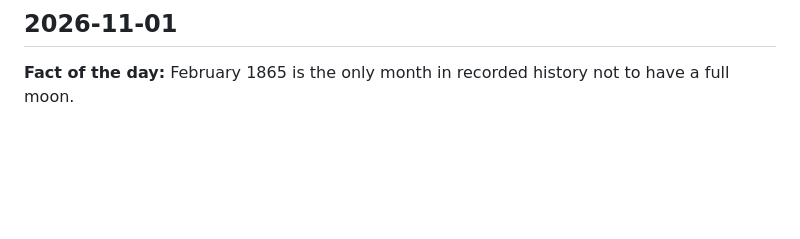
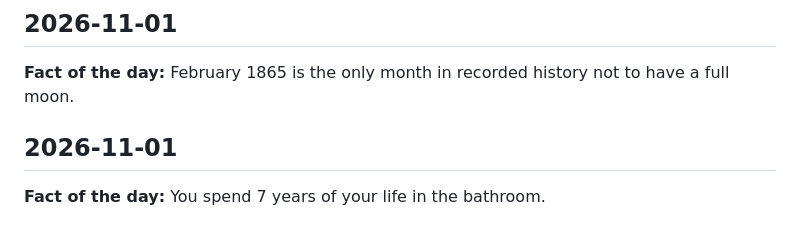
Before and after one commit to YogeshRajasekhar/JARVIS, a Markdown page: KNOWLEDGE_LOG.md, the part around the change. Drawn GitHub-style; blank space fills up the shorter version.

Commit message:
chore: daily knowledge log entry (2026-11-01 11:49 UTC)

```diff
--- a/KNOWLEDGE_LOG.md
+++ b/KNOWLEDGE_LOG.md
@@ -1306,3 +1306,7 @@ A running log of daily facts, quotes, and words, auto-posted by GitHub Actions.
 ## 2026-11-01
 
 **Fact of the day:** February 1865 is the only month in recorded history not to have a full moon.
+
+## 2026-11-01
+
+**Fact of the day:** You spend 7 years of your life in the bathroom.
```
